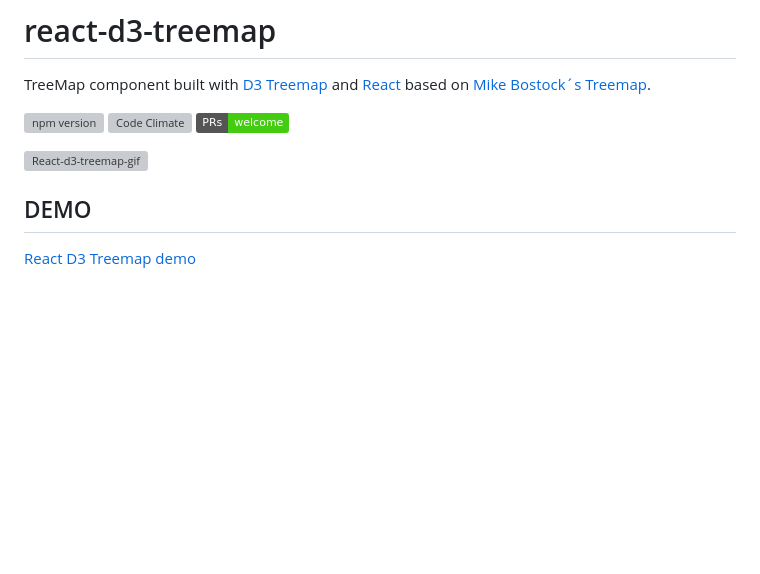
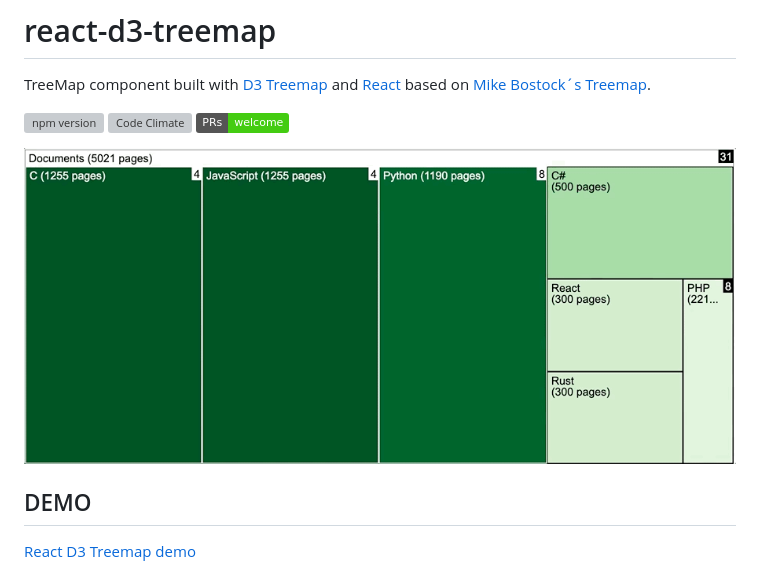
Before and after one commit to jquintozamora/react-d3-treemap, a Markdown page: README.md, the part around the change. Rendered like a GitHub page; pictures changed too: assets/treeMap.2.0.2.gif (added); badges without logos; blank space fills up the shorter version; grey boxes are pictures that could not be loaded.

```diff
--- a/README.md
+++ b/README.md
@@ -7,7 +7,7 @@ and [React](https://facebook.github.io/react) based on [Mike Bostock´s Treemap]
 [![Code Climate](https://codeclimate.com/github/jquintozamora/react-d3-treemap/badges/gpa.svg)](https://codeclimate.com/github/jquintozamora/react-d3-treemap)
 [![PRs Welcome](https://img.shields.io/badge/PRs-welcome-brightgreen.svg)](Readme.md#want-to-contribute)
 
-![React-d3-treemap-gif](./assets/treeMap.1.0.26.gif)
+![React-d3-treemap-gif](./assets/treeMap.2.0.2.gif)
 
 ## DEMO
 
```
Also changed, not shown: 3 other files.
